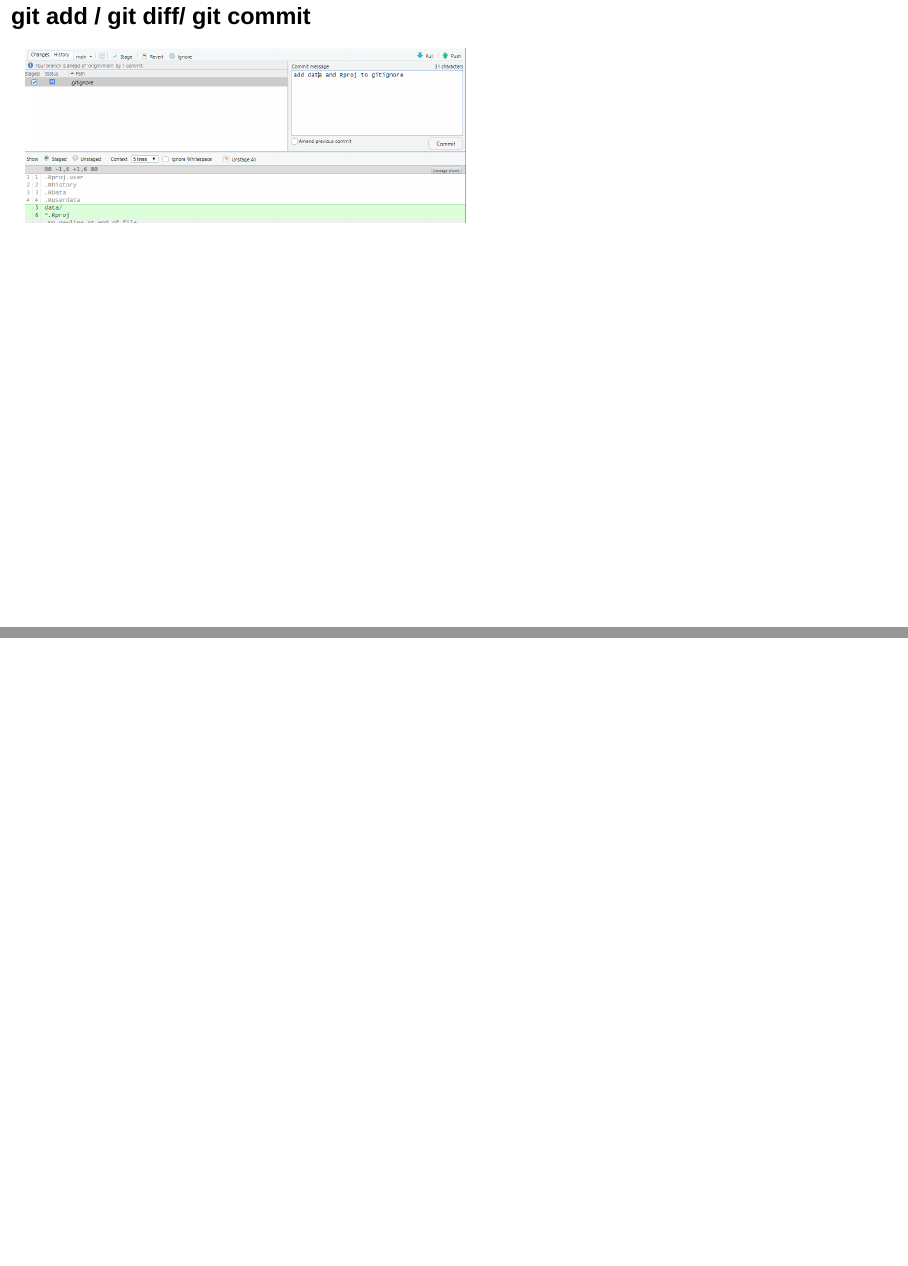
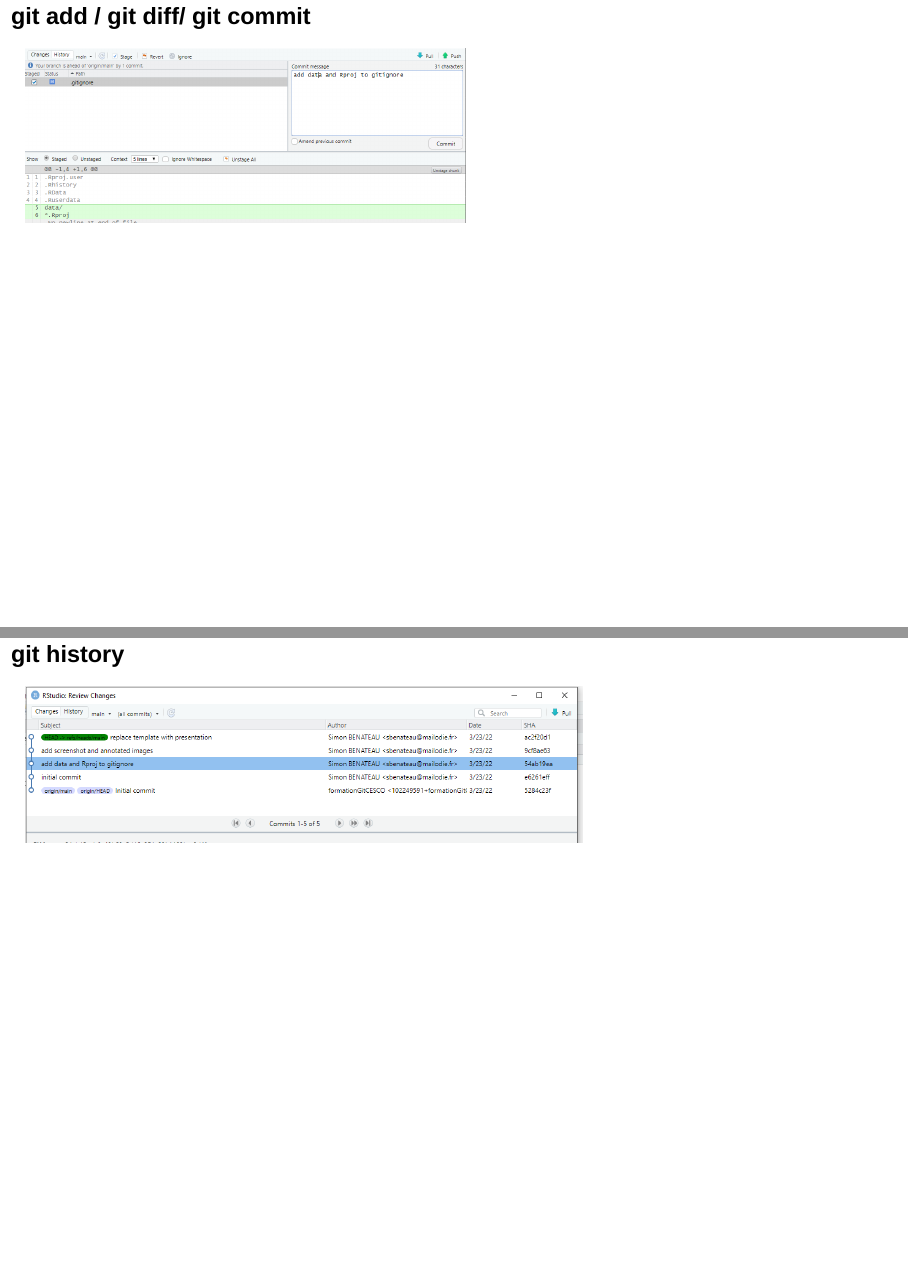
Before and after one commit to Vigie-Nature/formation-git, an R Markdown document (presentation/presentation_git.Rmd): pages 31 and 32 of 32, joined at a grey line. Rendered offline with R 4.5, knitr and Pandoc, with nearby package versions; drawn as Slidy slides in place of the format the file asks for.

Commit message:
add history part

```diff
--- a/presentation/presentation_git.Rmd
+++ b/presentation/presentation_git.Rmd
@@ -138,4 +138,6 @@ Résumé :
 
 ![](images/commit git ignore.PNG){width=800px}
 
-##
+## git history
+
+![](images/history.PNG)
```
Also changed, not shown: presentation/images/history.PNG (added).
